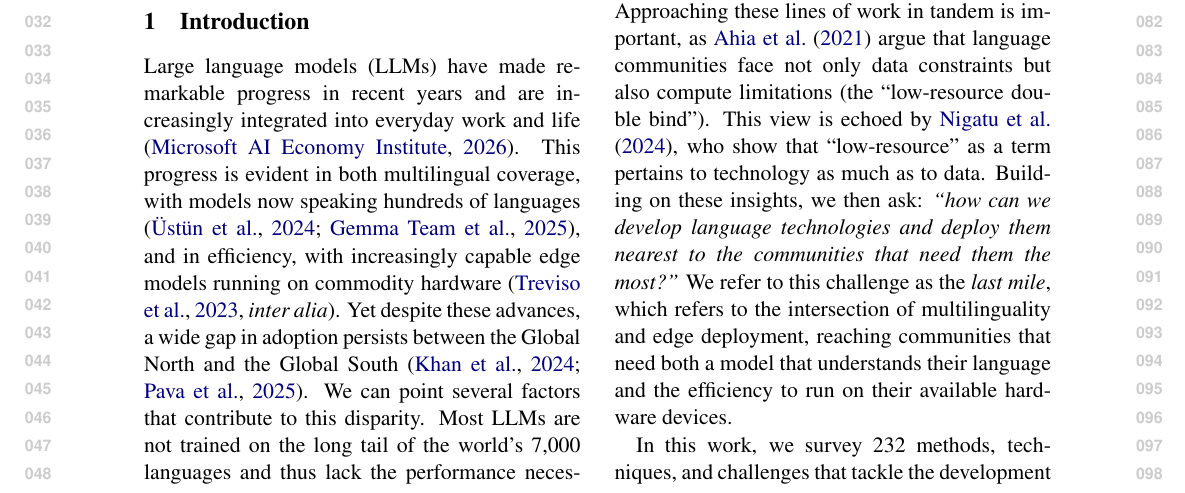
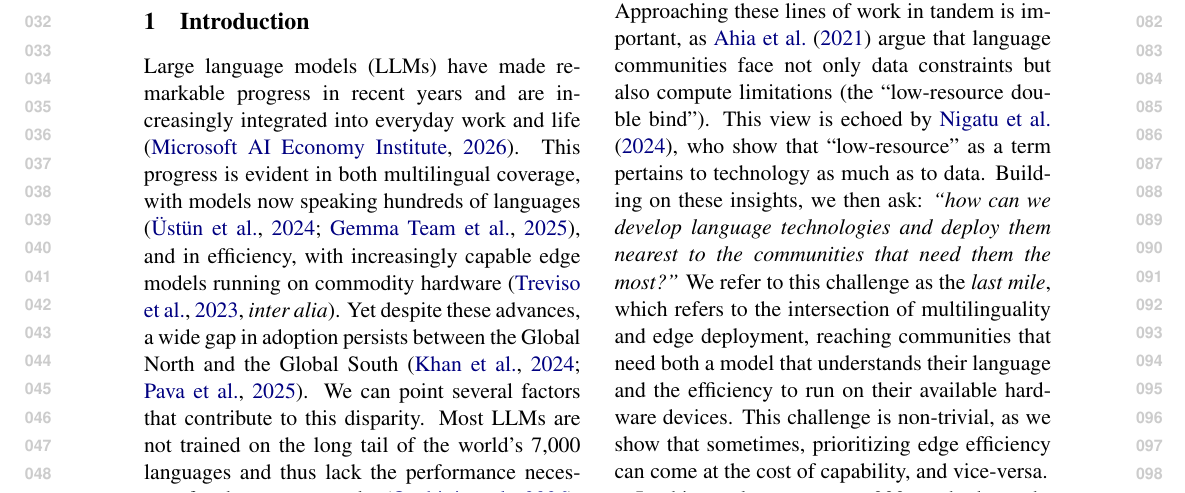
Before and after one commit to ljvmiranda921/multilinguality-at-the-edge, a LaTeX paper (tacl2021v1-template.tex): part of page 1 of 11, cut so that both start at the same text. Compiled offline with pdfLaTeX.

Commit message:
[wip] Update

```diff
--- a/tacl2021v1-template.tex
+++ b/tacl2021v1-template.tex
@@ -128,6 +128,7 @@ Approaching these lines of work in tandem is important, as \citet{ahia-etal-2021
 This view is echoed by \citet{nigatu-etal-2024-zenos}, who show that ``low-resource'' as a term pertains to technology as much as to data.
 Building on these insights, we then ask: \textit{``how can we develop language technologies and deploy them nearest to the communities that need them the most?''}
 We refer to this challenge as the \textit{last mile}, which refers to the intersection of multilinguality and edge deployment, reaching communities that need both a model that understands their language and the efficiency to run on their available hardware devices.
+This challenge is non-trivial, as we show that sometimes, prioritizing edge efficiency can come at the cost of capability, and vice-versa.
 %adopt this framing as a premise and refer to the intersection of multilinguality and edge-efficiency as the \textit{last mile} of NLP.
 % The \textit{last mile} refers to the hardest and most costly stretch of Language AI development, i.e., developing and deploying language technologies nearest to the communities that need them the most%.: reaching communities that need both a model that understands their language and the efficiency to run on their available hardware.
 
```
